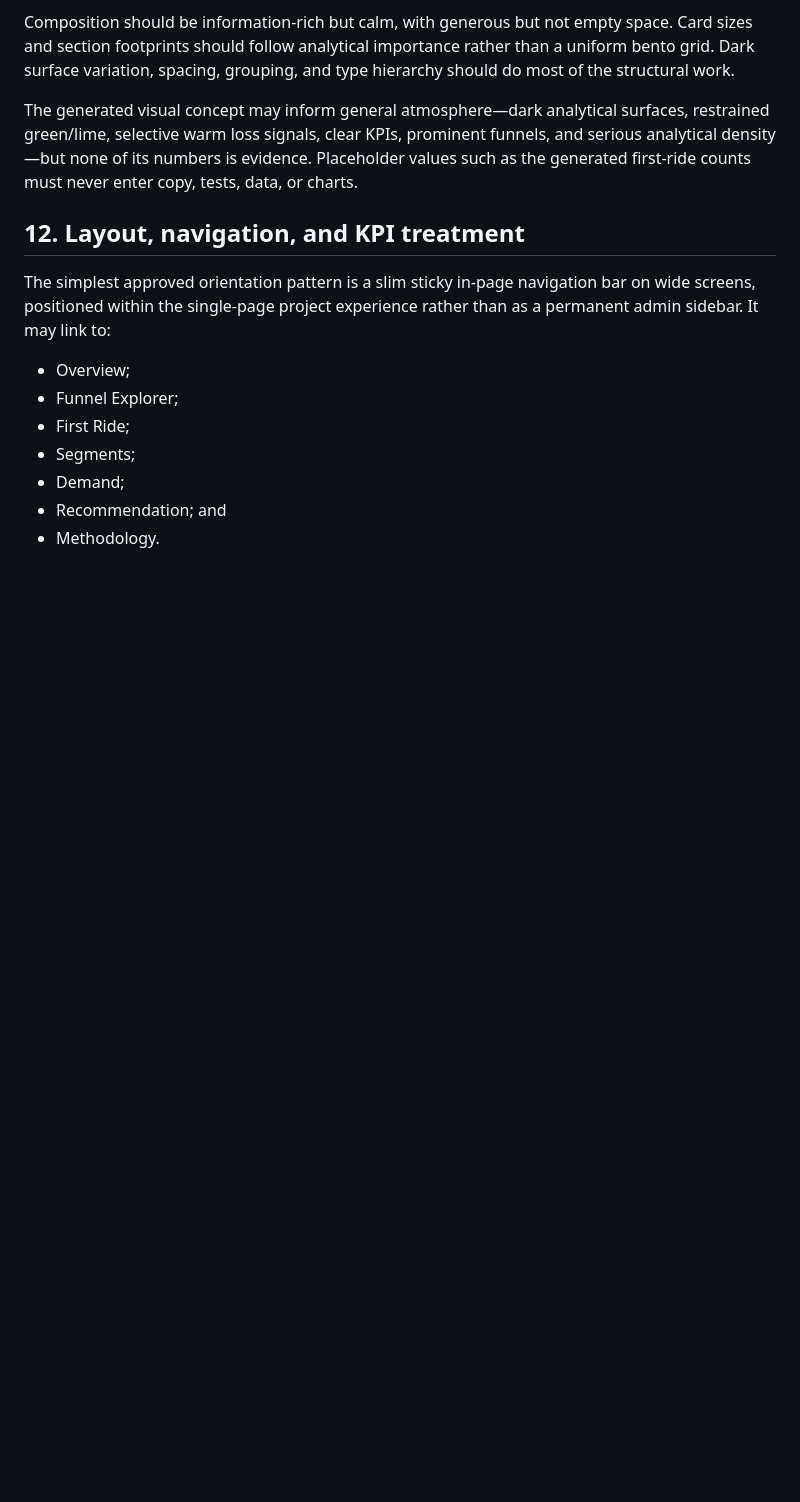
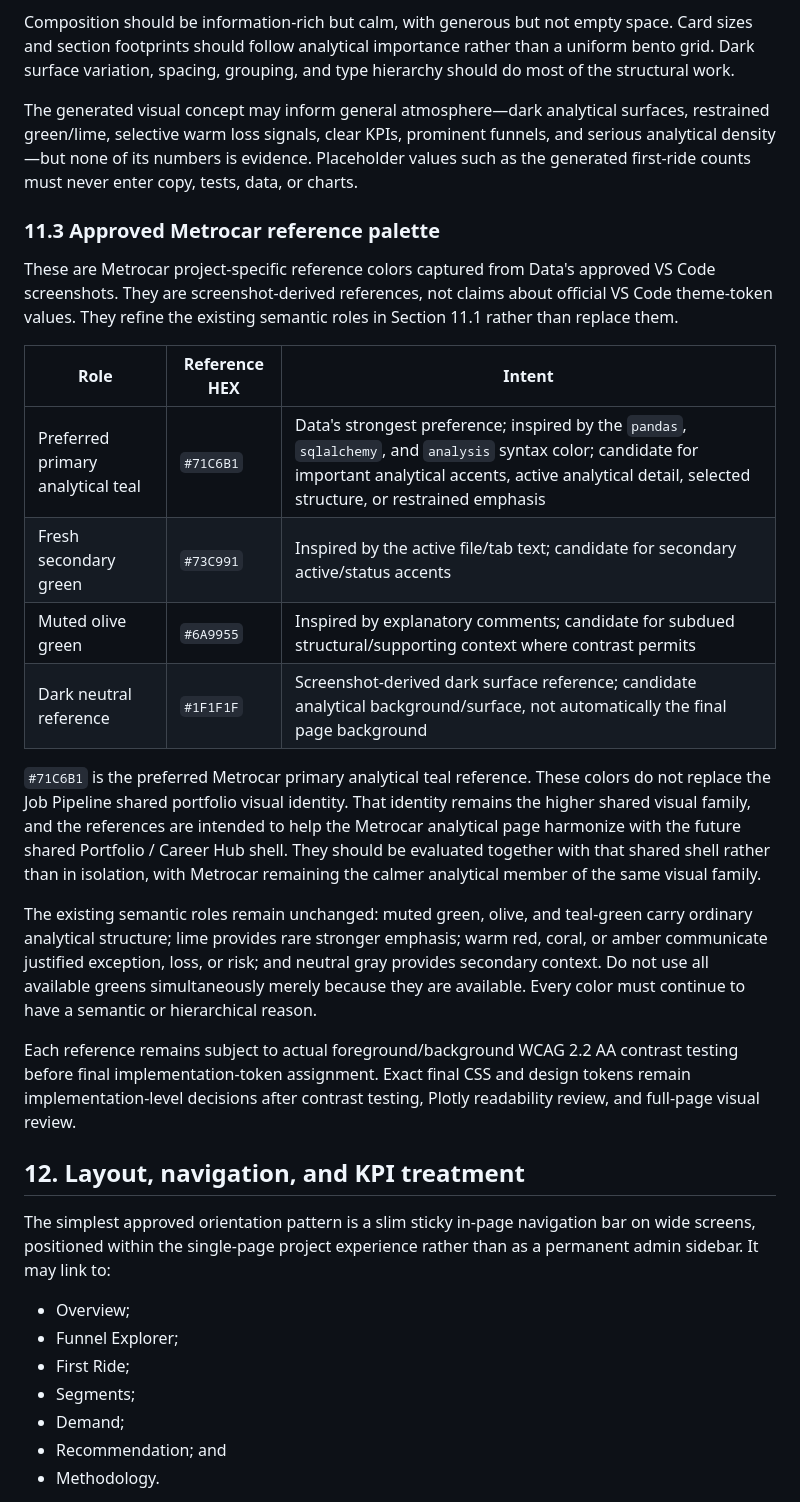
Before and after one commit to zvuk1T/metrocar-funnel-analysis, a Markdown page: docs/METROCAR_VISUAL_SPEC.md, the part around the change. Rendered like a GitHub page; blank space fills up the shorter version.

Commit message:
docs: align learning contract and visual palette

```diff
--- a/docs/METROCAR_VISUAL_SPEC.md
+++ b/docs/METROCAR_VISUAL_SPEC.md
@@ -400,6 +400,36 @@ green/lime, selective warm loss signals, clear KPIs, prominent funnels, and seri
 density—but none of its numbers is evidence. Placeholder values such as the generated first-ride
 counts must never enter copy, tests, data, or charts.
 
+### 11.3 Approved Metrocar reference palette
+
+These are Metrocar project-specific reference colors captured from Data's approved VS Code
+screenshots. They are screenshot-derived references, not claims about official VS Code theme-token
+values. They refine the existing semantic roles in Section 11.1 rather than replace them.
+
+| Role | Reference HEX | Intent |
+|---|---|---|
+| Preferred primary analytical teal | `#71C6B1` | Data's strongest preference; inspired by the `pandas`, `sqlalchemy`, and `analysis` syntax color; candidate for important analytical accents, active analytical detail, selected structure, or restrained emphasis |
+| Fresh secondary green | `#73C991` | Inspired by the active file/tab text; candidate for secondary active/status accents |
+| Muted olive green | `#6A9955` | Inspired by explanatory comments; candidate for subdued structural/supporting context where contrast permits |
+| Dark neutral reference | `#1F1F1F` | Screenshot-derived dark surface reference; candidate analytical background/surface, not automatically the final page background |
+
+`#71C6B1` is the preferred Metrocar primary analytical teal reference. These colors do not replace
+the Job Pipeline shared portfolio visual identity. That identity remains the higher shared visual
+family, and the references are intended to help the Metrocar analytical page harmonize with the
+future shared Portfolio / Career Hub shell. They should be evaluated together with that shared shell
+rather than in isolation, with Metrocar remaining the calmer analytical member of the same visual
+family.
+
+The existing semantic roles remain unchanged: muted green, olive, and teal-green carry ordinary
+analytical structure; lime provides rare stronger emphasis; warm red, coral, or amber communicate
+justified exception, loss, or risk; and neutral gray provides secondary context. Do not use all
+available greens simultaneously merely because they are available. Every color must continue to
+have a semantic or hierarchical reason.
+
+Each reference remains subject to actual foreground/background WCAG 2.2 AA contrast testing before
+final implementation-token assignment. Exact final CSS and design tokens remain implementation-level
+decisions after contrast testing, Plotly readability review, and full-page visual review.
+
 ## 12. Layout, navigation, and KPI treatment
 
 The simplest approved orientation pattern is a slim sticky in-page navigation bar on wide screens,
```
Also changed, not shown: docs/METRIC_DEFINITION_CONTRACT.md (+18 -11 lines).
